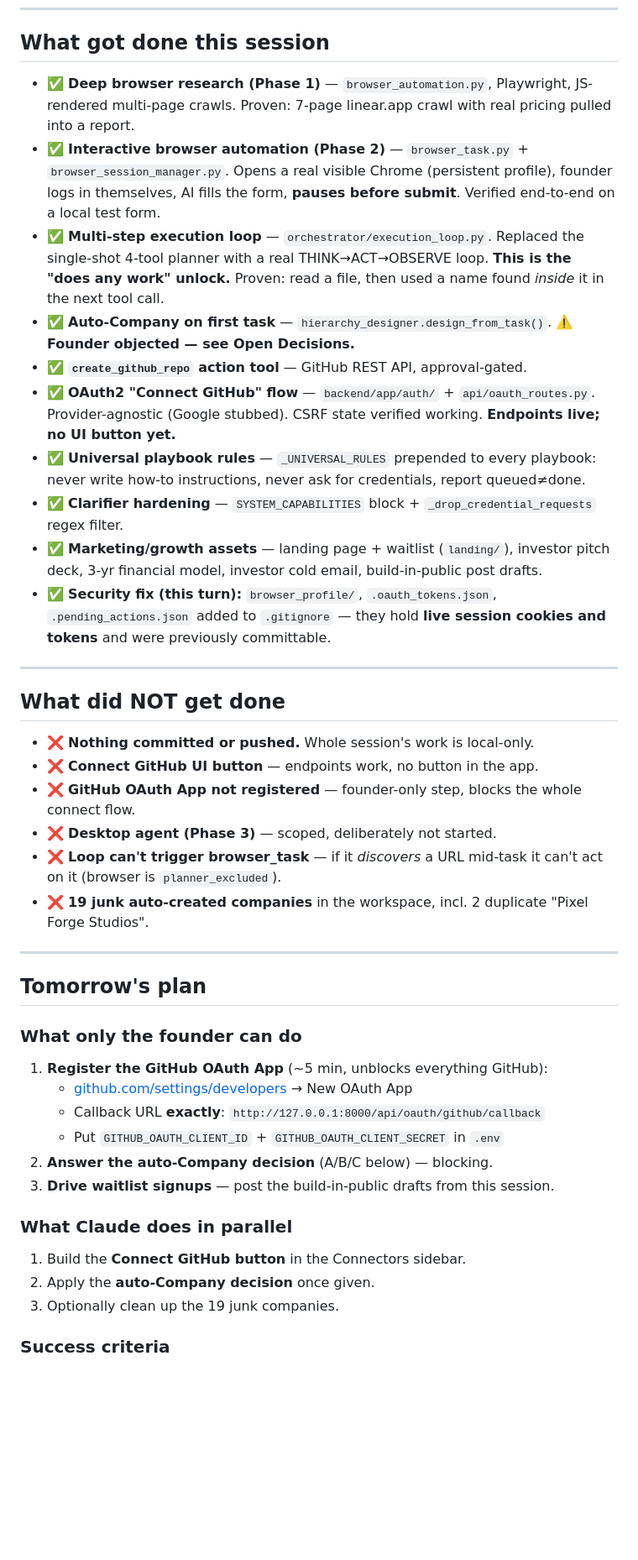
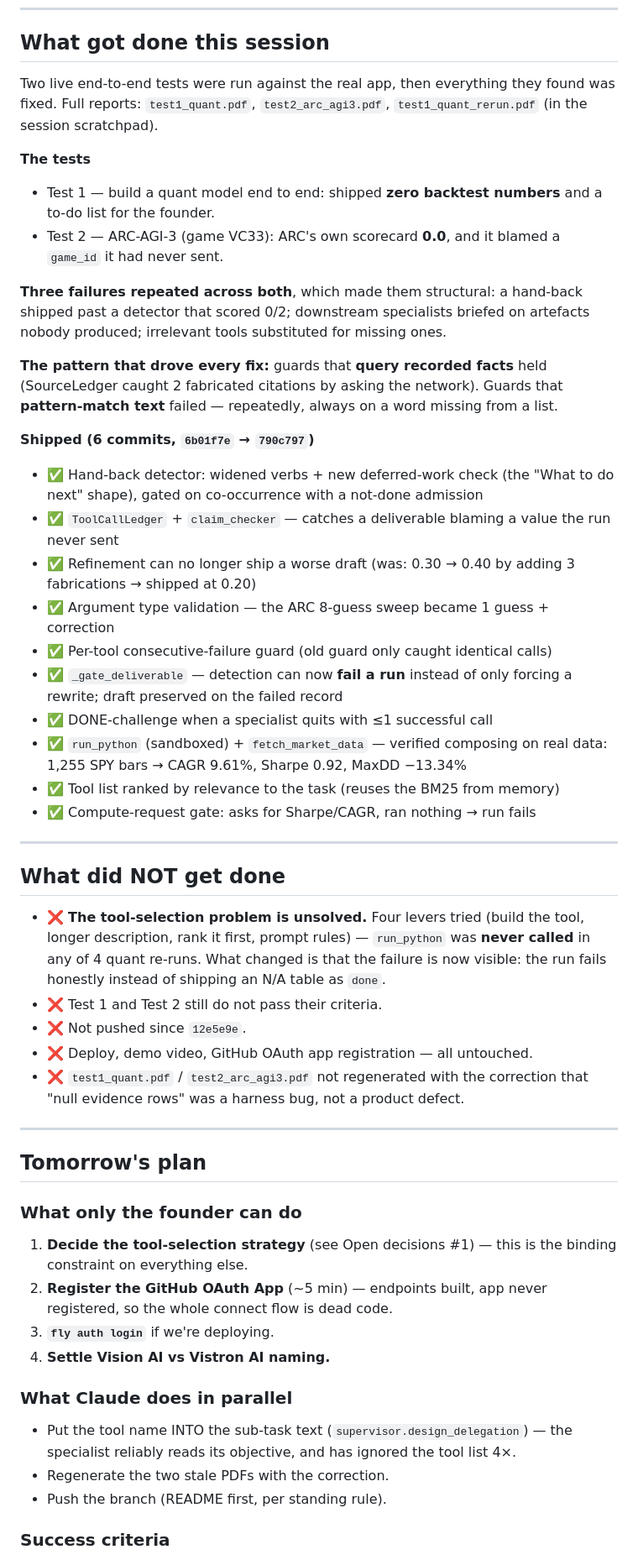
Before and after one commit to karyampudilikhit/ai_agent_os, a Markdown page: HANDOFF.md, the part around one of its changes. Shown at 84% size. GitHub-like rendering; blank space fills up the shorter version.

Commit message:
HANDOFF: session state after the two live tests and their fixes
Co-Authored-By: Claude Opus 5 <noreply@anthropic.com>

```diff
--- a/HANDOFF.md
+++ b/HANDOFF.md
@@ -46,27 +59,54 @@ py -3 -m uvicorn backend.app.api.main:app --port 8000
 
 ## What got done this session
 
-- ✅ **Deep browser research (Phase 1)** — `browser_automation.py`, Playwright, JS-rendered multi-page crawls. Proven: 7-page linear.app crawl with real pricing pulled into a report.
-- ✅ **Interactive browser automation (Phase 2)** — `browser_task.py` + `browser_session_manager.py`. Opens a real visible Chrome (persistent profile), founder logs in themselves, AI fills the form, **pauses before submit**. Verified end-to-end on a local test form.
-- ✅ **Multi-step execution loop** — `orchestrator/execution_loop.py`. Replaced the single-shot 4-tool planner with a real THINK→ACT→OBSERVE loop. **This is the "does any work" unlock.** Proven: read a file, then used a name found *inside* it in the next tool call.
-- ✅ **Auto-Company on first task** — `hierarchy_designer.design_from_task()`. ⚠️ **Founder objected — see Open Decisions.**
-- ✅ **`create_github_repo` action tool** — GitHub REST API, approval-gated.
-- ✅ **OAuth2 "Connect GitHub" flow** — `backend/app/auth/` + `api/oauth_routes.py`. Provider-agnostic (Google stubbed). CSRF state verified working. **Endpoints live; no UI button yet.**
-- ✅ **Universal playbook rules** — `_UNIVERSAL_RULES` prepended to every playbook: never write how-to instructions, never ask for credentials, report queued≠done.
-- ✅ **Clarifier hardening** — `SYSTEM_CAPABILITIES` block + `_drop_credential_requests` regex filter.
-- ✅ **Marketing/growth assets** — landing page + waitlist (`landing/`), investor pitch deck, 3-yr financial model, investor cold email, build-in-public post drafts.
-- ✅ **Security fix (this turn):** `browser_profile/`, `.oauth_tokens.json`, `.pending_actions.json` added to `.gitignore` — they hold **live session cookies and tokens** and were previously committable.
+Two live end-to-end tests were run against the real app, then everything they
+found was fixed. Full reports: `test1_quant.pdf`, `test2_arc_agi3.pdf`,
+`test1_quant_rerun.pdf` (in the session scratchpad).
+
+**The tests**
+- Test 1 — build a quant model end to end: shipped **zero backtest numbers** and
+  a to-do list for the founder.
+- Test 2 — ARC-AGI-3 (game VC33): ARC's own scorecard **0.0**, and it blamed a
+  `game_id` it had never sent.
+
+**Three failures repeated across both**, which made them structural: a hand-back
+shipped past a detector that scored 0/2; downstream specialists briefed on
+artefacts nobody produced; irrelevant tools substituted for missing ones.
+
+**The pattern that drove every fix:** guards that **query recorded facts** held
+(SourceLedger caught 2 fabricated citations by asking the network). Guards that
+**pattern-match text** failed — repeatedly, always on a word missing from a list.
+
+**Shipped (6 commits, `6b01f7e` → `790c797`)**
+- ✅ Hand-back detector: widened verbs + new deferred-work check (the "What to do
+  next" shape), gated on co-occurrence with a not-done admission
+- ✅ `ToolCallLedger` + `claim_checker` — catches a deliverable blaming a value
+  the run never sent
+- ✅ Refinement can no longer ship a worse draft (was: 0.30 → 0.40 by adding 3
+  fabrications → shipped at 0.20)
+- ✅ Argument type validation — the ARC 8-guess sweep became 1 guess + correction
+- ✅ Per-tool consecutive-failure guard (old guard only caught identical calls)
+- ✅ `_gate_deliverable` — detection can now **fail a run** instead of only
+  forcing a rewrite; draft preserved on the failed record
+- ✅ DONE-challenge when a specialist quits with ≤1 successful call
+- ✅ `run_python` (sandboxed) + `fetch_market_data` — verified composing on real
+  data: 1,255 SPY bars → CAGR 9.61%, Sharpe 0.92, MaxDD −13.34%
+- ✅ Tool list ranked by relevance to the task (reuses the BM25 from memory)
+- ✅ Compute-request gate: asks for Sharpe/CAGR, ran nothing → run fails
 
 ---
 
 ## What did NOT get done
 
-- ❌ **Nothing committed or pushed.** Whole session's work is local-only.
-- ❌ **Connect GitHub UI button** — endpoints work, no button in the app.
-- ❌ **GitHub OAuth App not registered** — founder-only step, blocks the whole connect flow.
-- ❌ **Desktop agent (Phase 3)** — scoped, deliberately not started.
-- ❌ **Loop can't trigger browser_task** — if it *discovers* a URL mid-task it can't act on it (browser is `planner_excluded`).
-- ❌ **19 junk auto-created companies** in the workspace, incl. 2 duplicate "Pixel Forge Studios".
+- ❌ **The tool-selection problem is unsolved.** Four levers tried (build the
+  tool, longer description, rank it first, prompt rules) — `run_python` was
+  **never called** in any of 4 quant re-runs. What changed is that the failure is
+  now visible: the run fails honestly instead of shipping an N/A table as `done`.
+- ❌ Test 1 and Test 2 still do not pass their criteria.
+- ❌ Not pushed since `12e5e9e`.
+- ❌ Deploy, demo video, GitHub OAuth app registration — all untouched.
+- ❌ `test1_quant.pdf` / `test2_arc_agi3.pdf` not regenerated with the correction
+  that "null evidence rows" was a harness bug, not a product defect.
 
 ---
 
@@ -74,18 +114,19 @@ py -3 -m uvicorn backend.app.api.main:app --port 8000
 
 ### What only the founder can do
 
-1. **Register the GitHub OAuth App** (~5 min, unblocks everything GitHub):
-   - [github.com/settings/developers](https://github.com/settings/developers) → New OAuth App
-   - Callback URL **exactly**: `http://127.0.0.1:8000/api/oauth/github/callback`
-   - Put `GITHUB_OAUTH_CLIENT_ID` + `GITHUB_OAUTH_CLIENT_SECRET` in `.env`
-2. **Answer the auto-Company decision** (A/B/C below) — blocking.
-3. **Drive waitlist signups** — post the build-in-public drafts from this session.
+1. **Decide the tool-selection strategy** (see Open decisions #1) — this is the
+   binding constraint on everything else.
+2. **Register the GitHub OAuth App** (~5 min) — endpoints built, app never
+   registered, so the whole connect flow is dead code.
+3. **`fly auth login`** if we're deploying.
+4. **Settle Vision AI vs Vistron AI naming.**
 
 ### What Claude does in parallel
 
-1. Build the **Connect GitHub button** in the Connectors sidebar.
-2. Apply the **auto-Company decision** once given.
-3. Optionally clean up the 19 junk companies.
+- Put the tool name INTO the sub-task text (`supervisor.design_delegation`) —
+  the specialist reliably reads its objective, and has ignored the tool list 4×.
+- Regenerate the two stale PDFs with the correction.
+- Push the branch (README first, per standing rule).
 
 ### Success criteria
 
```
Also changed, not shown: other parts of HANDOFF.md (+45 -26 lines).
